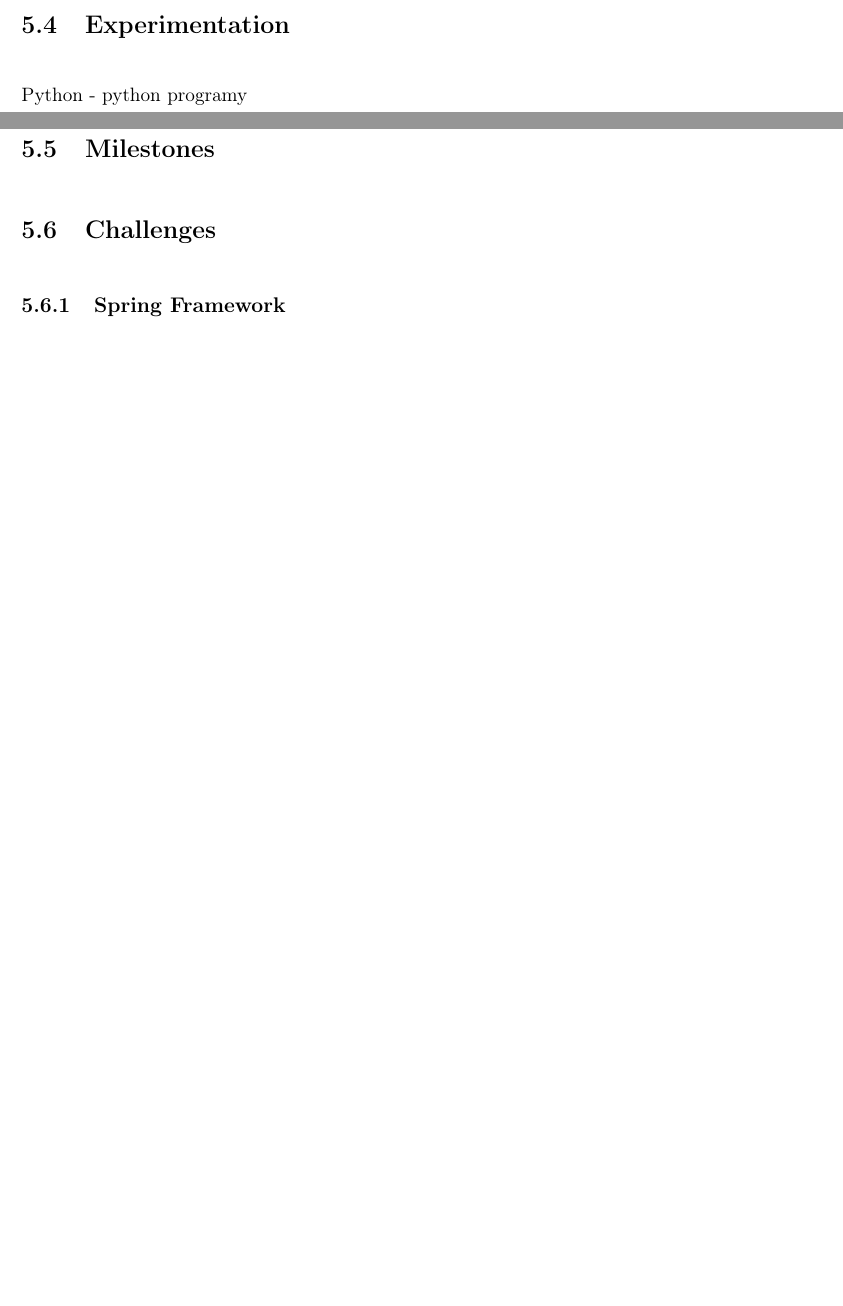
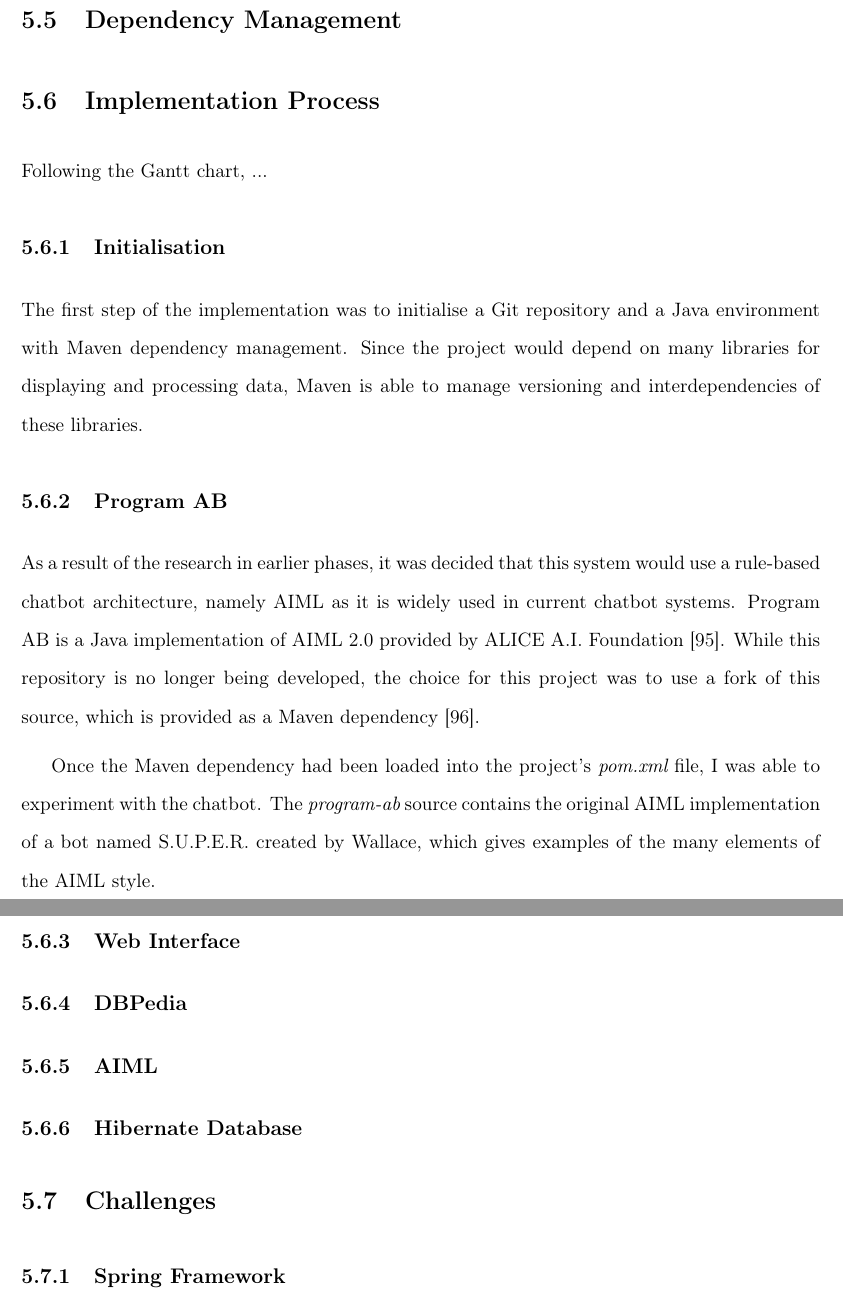
Before and after one commit to awt95/wikibot, a LaTeX thesis (writeup/latex/dissertation.tex, which reads writeup/latex/chapters/5_implementation.tex): two parts of pages 49 and 50 of 76 before the commit and two parts of pages 51 and 52 of 78 after it, joined at a grey line, cut at the place of the change, the shorter picture padded with empty space. Compiled offline with pdfLaTeX.

Commit message:
Progress on implementation writeup

```diff
--- a/writeup/latex/chapters/5_implementation.tex
+++ b/writeup/latex/chapters/5_implementation.tex
@@ -8,10 +16,28 @@ As the timeline of the project is restricted and has a fixed deadline, it is imp
 \section{Version Control}
 Git - branches
 
-\section{Experimentation}
-Python - python programy
+\section{Dependency Management}
 
-\section{Milestones}
+\section{Implementation Process}
+Following the Gantt chart, ...
+
+\subsection{Initialisation}
+The first step of the implementation was to initialise a Git repository and a Java environment with Maven dependency management. Since the project would depend on many libraries for displaying and processing data, Maven is able to manage versioning and interdependencies of these libraries.
+
+\subsection{Program AB}
+As a result of the research in earlier phases, it was decided that this system would use a rule-based chatbot architecture, namely AIML as it is widely used in current chatbot systems. Program AB is a Java implementation of AIML 2.0 provided by ALICE A.I. Foundation \cite{programab_2013}. While this repository is no longer being developed, the choice for this project was to use a fork of this source, which is provided as a Maven dependency \cite{lumenrobot2016}.
+
+Once the Maven dependency had been loaded into the project's {\it{pom.xml}} file, I was able to experiment with the chatbot. The {\it{program-ab}} source contains the original AIML implementation of a bot named S.U.P.E.R. created by \citeauthor{wallace2009anatomy}, which gives examples of the many elements of the AIML style.
+
+
+\subsection{Web Interface}
+
+\subsection{DBPedia}
+
+\subsection{AIML}
+
+\subsection{Hibernate Database}
+
 
 
 \section{Challenges}
```
Also changed, not shown: writeup/latex/references.bib (+15 -0 lines), writeup/latex/dissertation.bbl, writeup/latex/chapters/5_implementation.tex (8 more changed lines), 4 other files.
